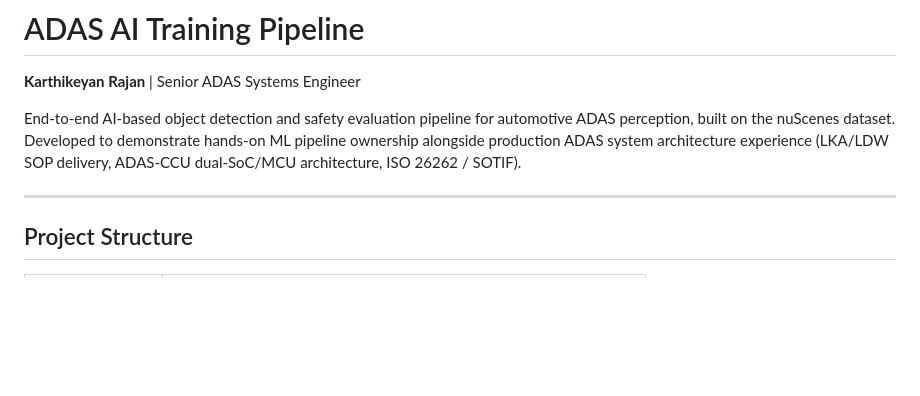
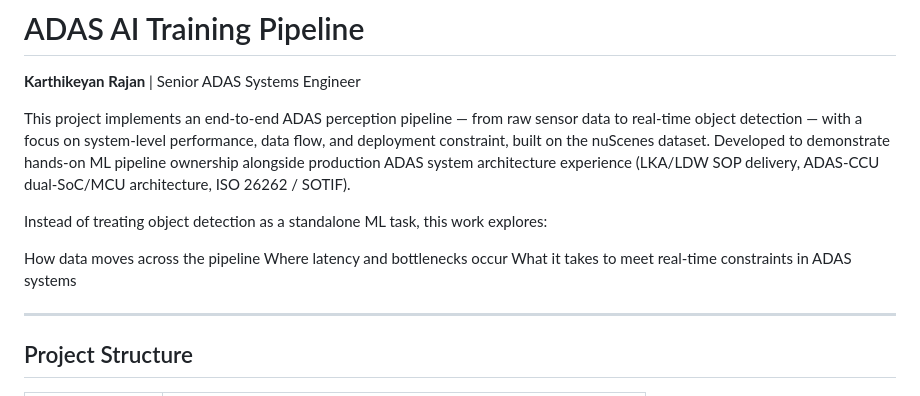
Before and after one commit to rakarthi1990-hub/adas-ai-training-pipeline, a Markdown page: README.md, the part around the change. Rendered like a GitHub page; blank space fills up the shorter version.

```diff
--- a/README.md
+++ b/README.md
@@ -2,7 +2,13 @@
 
 **Karthikeyan Rajan** | Senior ADAS Systems Engineer
 
-End-to-end AI-based object detection and safety evaluation pipeline for automotive ADAS perception, built on the nuScenes dataset. Developed to demonstrate hands-on ML pipeline ownership alongside production ADAS system architecture experience (LKA/LDW SOP delivery, ADAS-CCU dual-SoC/MCU architecture, ISO 26262 / SOTIF).
+This project implements an end-to-end ADAS perception pipeline — from raw sensor data to real-time object detection — with a focus on system-level performance, data flow, and deployment constraint, built on the nuScenes dataset. Developed to demonstrate hands-on ML pipeline ownership alongside production ADAS system architecture experience (LKA/LDW SOP delivery, ADAS-CCU dual-SoC/MCU architecture, ISO 26262 / SOTIF).
+
+Instead of treating object detection as a standalone ML task, this work explores:
+
+How data moves across the pipeline
+Where latency and bottlenecks occur
+What it takes to meet real-time constraints in ADAS systems
 
 ---
 
```
